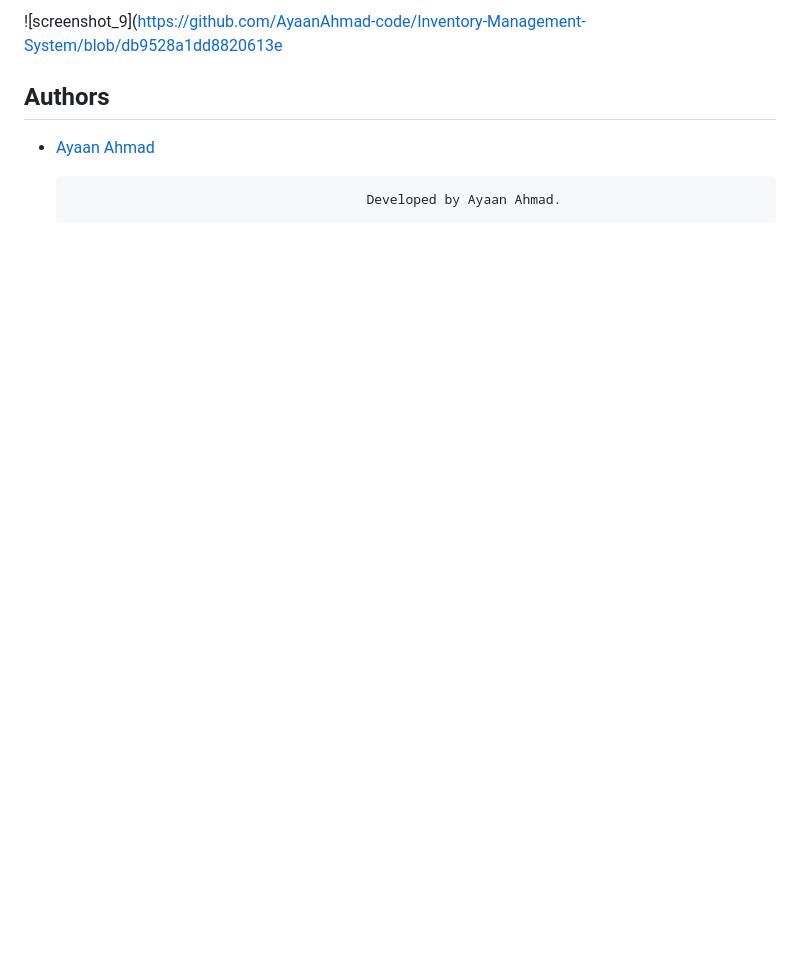
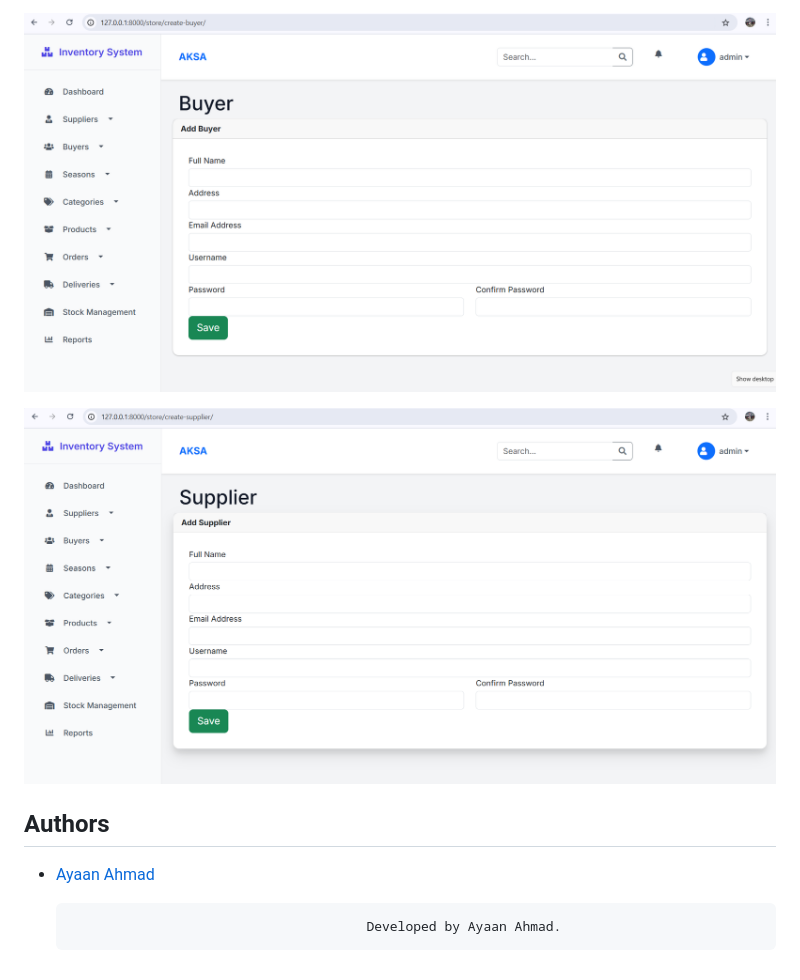
Before and after one commit to AyaanAhmad-code/Inventory-Management-System, a Markdown page: README.md, the part around one of its changes. GitHub-like rendering; folded sections open; blank space fills up the shorter version.

```diff
--- a/README.md
+++ b/README.md
@@ -103,5 +103,7 @@ cd Inventory-Management-System
 
-  ![screenshot_9](https://github.com/AyaanAhmad-code/Inventory-Management-System/blob/db9528a1dd8820613e
+  ![screenshot_9](https://github.com/AyaanAhmad-code/Inventory-Management-System/blob/db9528a1dd8820613eb801e64bdf96d65820f8db/Screenshot%202025-05-13%20222138.png)
+
+  ![screenshot_10](https://github.com/AyaanAhmad-code/Inventory-Management-System/blob/db9528a1dd8820613eb801e64bdf96d65820f8db/Screenshot%202025-05-13%20222123.png )
 
 </details>
 
```
Also changed, not shown: other parts of README.md (+9 -9 lines).
